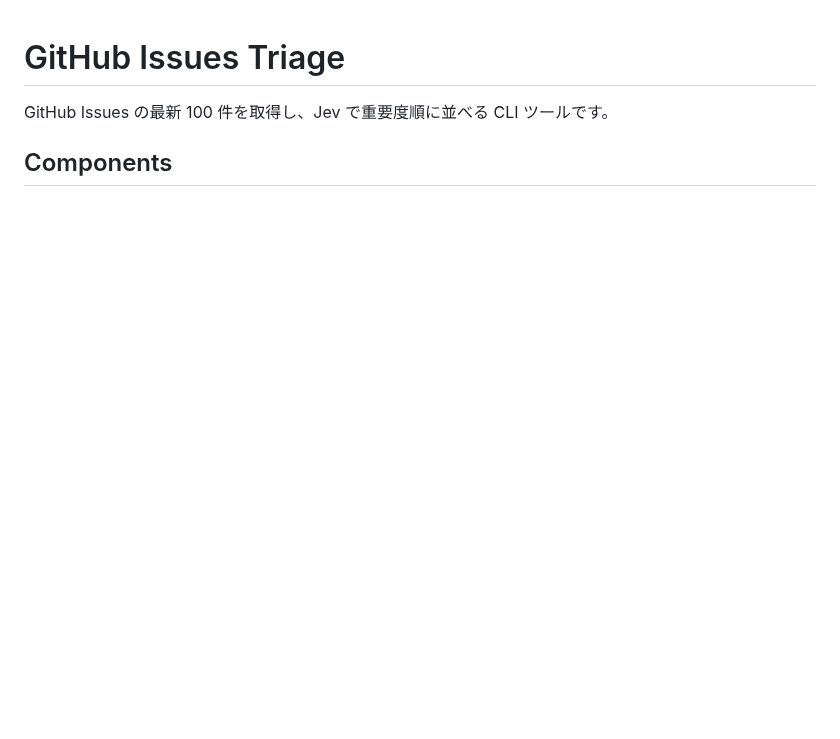
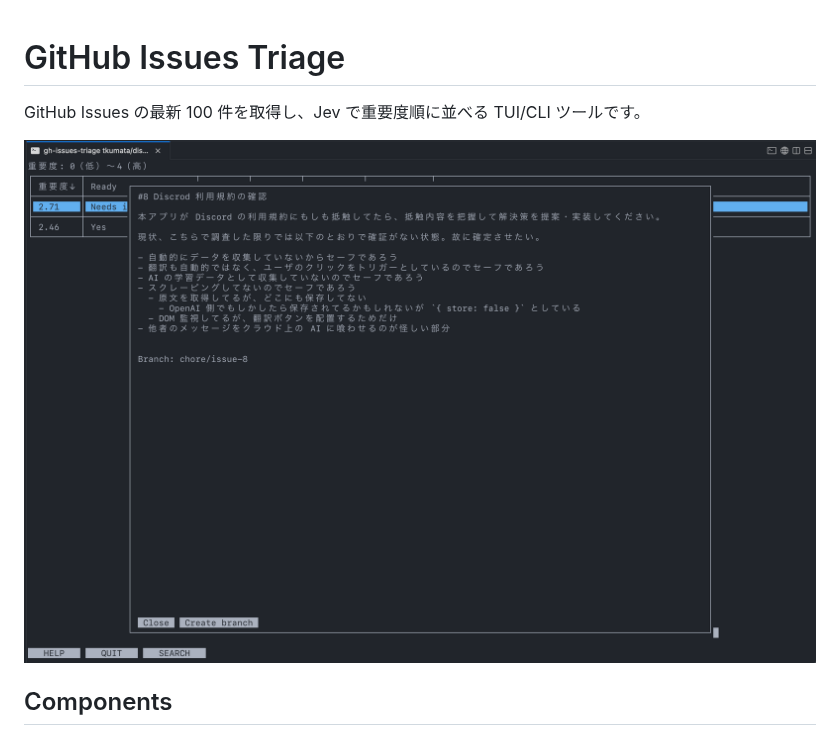
Before and after one commit to tkumata/gh-issues-triage, a Markdown page: README.md, the part around the change. GitHub-like rendering; pictures changed too: docs/images/gh-issues-triage-screenshot.png; blank space fills up the shorter version.

Commit message:
feat: README を更新し、TUI/CLIツールであることを明記

```diff
--- a/README.md
+++ b/README.md
@@ -1,6 +1,8 @@
 # GitHub Issues Triage
 
-GitHub Issues の最新 100 件を取得し、Jev で重要度順に並べる CLI ツールです。
+GitHub Issues の最新 100 件を取得し、Jev で重要度順に並べる TUI/CLI ツールです。
+
+![gh-issues-triage-screenshot](./docs/images/gh-issues-triage-screenshot.png)
 
 ## Components
 
```
